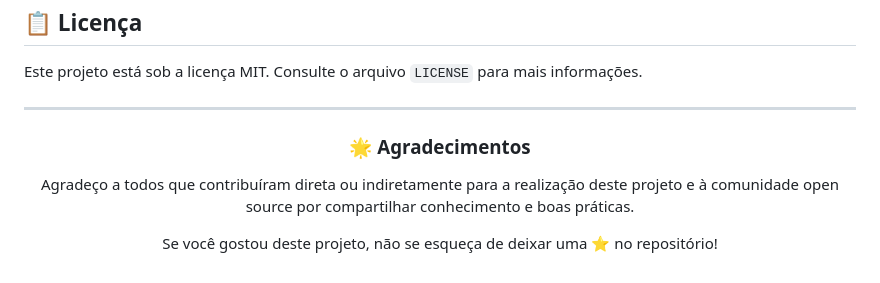
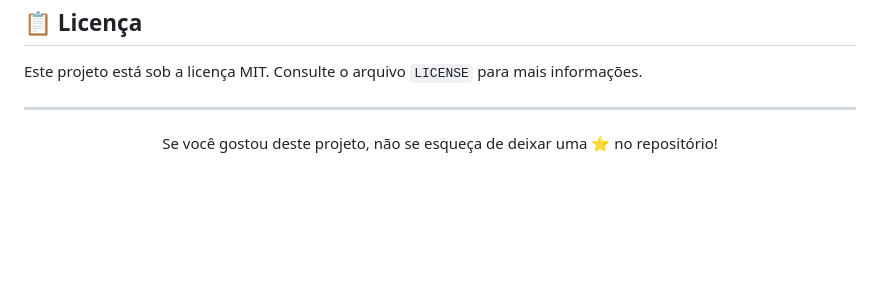
Before and after one commit to LucasBrendon/dirija_bh, a Markdown page: README.md, the part around the change. GitHub-like rendering; blank space fills up the shorter version.

```diff
--- a/README.md
+++ b/README.md
@@ -71,10 +71,6 @@
 
 ---
 
-<h3 align="center">🌟 Agradecimentos</h3>
-<p align="center">
-  Agradeço a todos que contribuíram direta ou indiretamente para a realização deste projeto e à comunidade open source por compartilhar conhecimento e boas práticas.
-</p>
 <p align="center">
   Se você gostou deste projeto, não se esqueça de deixar uma ⭐️ no repositório!
 </p>
```
